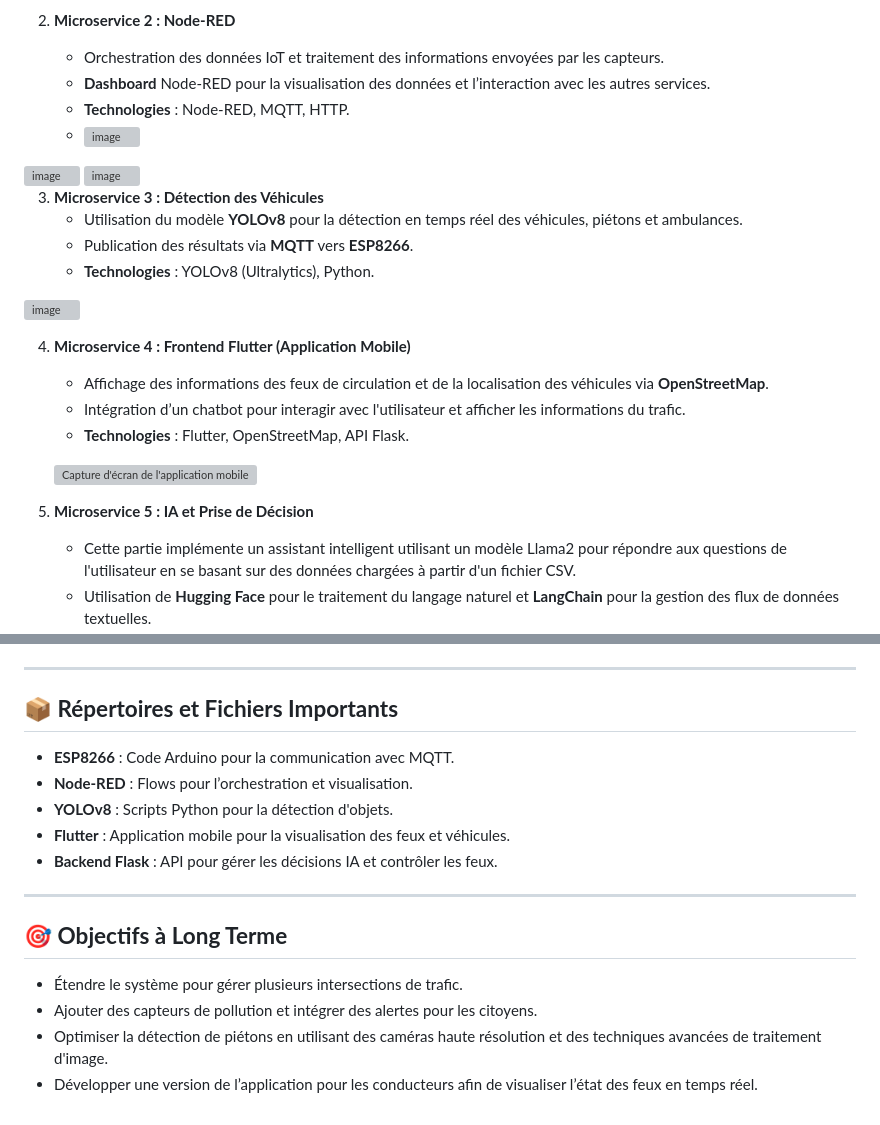
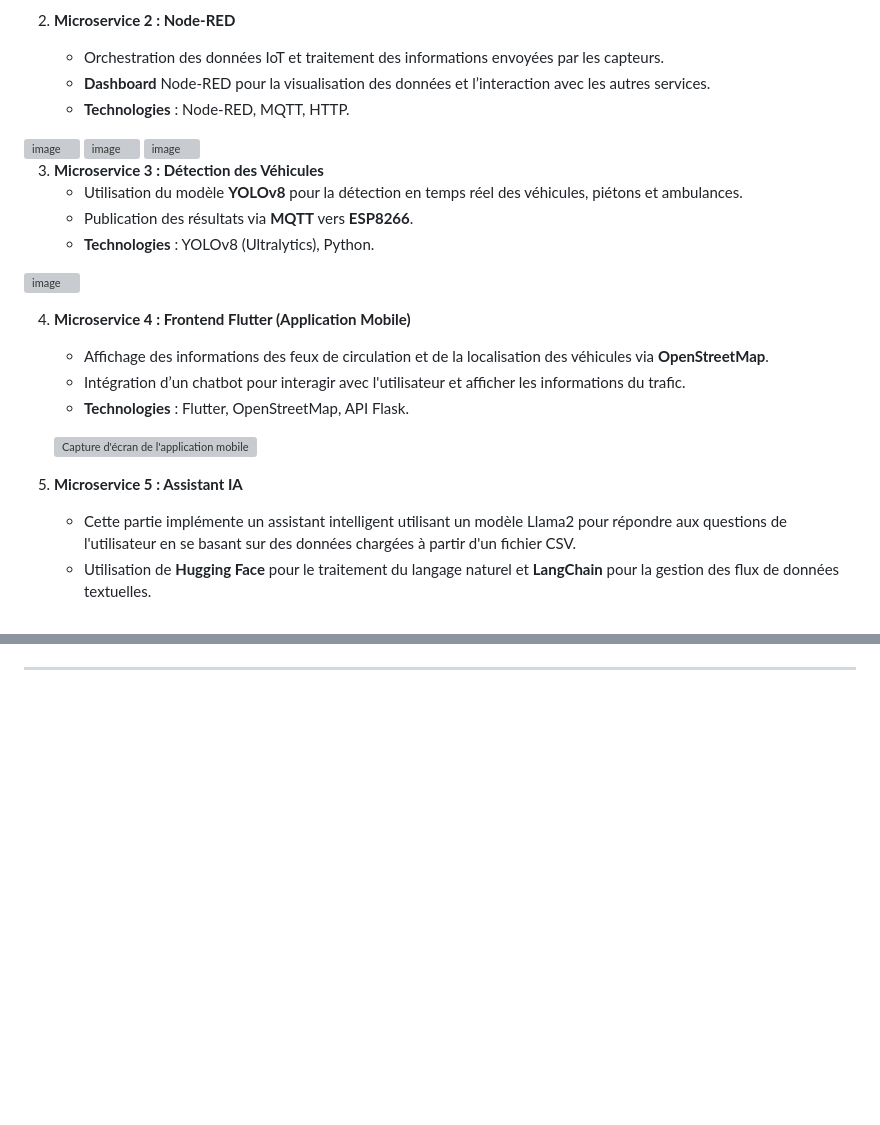
Before and after one commit to adnan-khadija/Projets_IoT_STR_ESE, a Markdown page: IoT/README.md, 2 parts joined by grey strips. Rendered like a GitHub page; blank space fills up the shorter version; grey boxes are pictures that could not be loaded.

```diff
--- a/IoT/README.md
+++ b/IoT/README.md
@@ -21,8 +21,7 @@ Le projet est constitué de **5 microservices** distincts, chacun ayant un rôle
    - Orchestration des données IoT et traitement des informations envoyées par les capteurs.
    - **Dashboard** Node-RED pour la visualisation des données et l’interaction avec les autres services.
    - **Technologies** : Node-RED, MQTT, HTTP.
-   - <img width="959" alt="image" src="https://github.com/user-attachments/assets/1a82d6ad-bc67-4af1-ba42-ad062671d86b" />
-
+<img width="959" alt="image" src="https://github.com/user-attachments/assets/1a82d6ad-bc67-4af1-ba42-ad062671d86b" />
 <img width="959" alt="image" src="https://github.com/user-attachments/assets/61f89f21-36df-4489-8871-681a9321e275" />
 <img width="955" alt="image" src="https://github.com/user-attachments/assets/adbfe4f8-c109-4a2c-9034-2c78732c9ae1" />
 
@@ -40,7 +39,7 @@ Le projet est constitué de **5 microservices** distincts, chacun ayant un rôle
 
    ![Capture d'écran de l'application mobile Flutter](chemin/vers/capture4.png)
 
-5. **Microservice 5 : IA et Prise de Décision**
+5. **Microservice 5 : Assistant IA**
    - Cette partie implémente un assistant intelligent utilisant un modèle Llama2 pour répondre aux questions de l'utilisateur en se basant sur des données chargées à partir d'un fichier CSV.
    - Utilisation de **Hugging Face** pour le traitement du langage naturel et **LangChain** pour la gestion des flux de données textuelles.
    - **Technologies** : Hugging Face, LangChain, FAISS, Flask, Llama2 (7b) 3.8GB.
@@ -163,18 +146 @@ Le projet est constitué de **5 microservices** distincts, chacun ayant un rôle
 ---
-
-## 📦 **Répertoires et Fichiers Importants**
-
-- **ESP8266** : Code Arduino pour la communication avec MQTT.
-- **Node-RED** : Flows pour l’orchestration et visualisation.
-- **YOLOv8** : Scripts Python pour la détection d'objets.
-- **Flutter** : Application mobile pour la visualisation des feux et véhicules.
-- **Backend Flask** : API pour gérer les décisions IA et contrôler les feux.
-
----
-
-## 🎯 **Objectifs à Long Terme**
-
-- Étendre le système pour gérer plusieurs intersections de trafic.
-- Ajouter des capteurs de pollution et intégrer des alertes pour les citoyens.
-- Optimiser la détection de piétons en utilisant des caméras haute résolution et des techniques avancées de traitement d'image.
-- Développer une version de l’application pour les conducteurs afin de visualiser l’état des feux en temps réel.
```
Also changed, not shown: other parts of IoT/README.md (+5 -21 lines).
